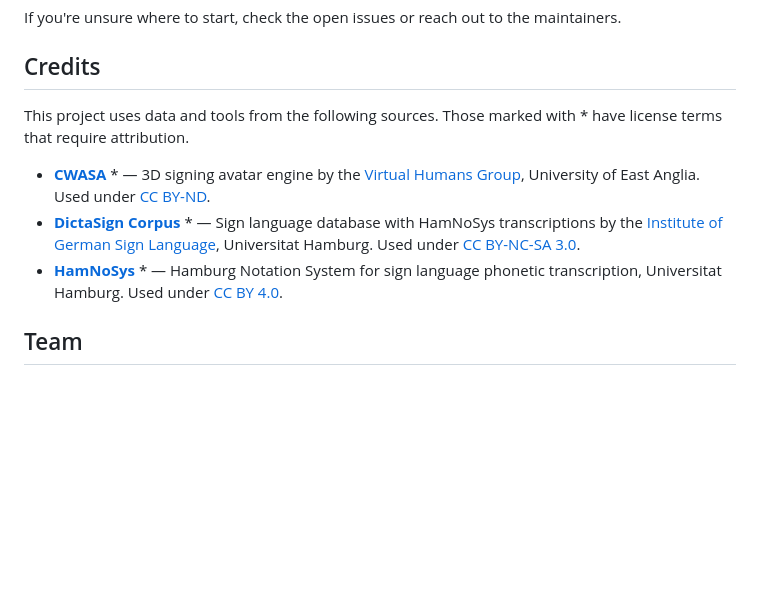
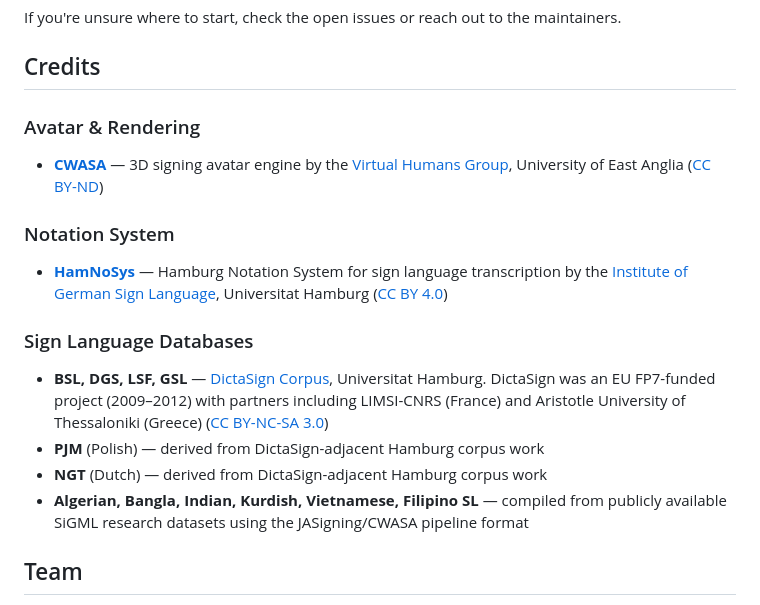
Before and after one commit to zhan-a/Kozha, a Markdown page: README.md, the part around the change. Drawn GitHub-style; blank space fills up the shorter version.

Commit message:
expand credits: attribute sign language databases and their sources

```diff
--- a/README.md
+++ b/README.md
@@ -150,11 +150,17 @@ If you're unsure where to start, check the open issues or reach out to the maint
 
 ## Credits
 
-This project uses data and tools from the following sources. Those marked with * have license terms that require attribution.
+### Avatar & Rendering
+- **[CWASA](https://vhg.cmp.uea.ac.uk/tech/jas/vhg2024/cwa/)** — 3D signing avatar engine by the [Virtual Humans Group](https://vhg.cmp.uea.ac.uk/), University of East Anglia ([CC BY-ND](https://vh.cmp.uea.ac.uk/index.php/CWASA_Conditions_of_Use))
 
-- **[CWASA](https://vhg.cmp.uea.ac.uk/tech/jas/vhg2024/cwa/)** * — 3D signing avatar engine by the [Virtual Humans Group](https://vhg.cmp.uea.ac.uk/), University of East Anglia. Used under [CC BY-ND](https://vh.cmp.uea.ac.uk/index.php/CWASA_Conditions_of_Use).
-- **[DictaSign Corpus](https://www.sign-lang.uni-hamburg.de/dicta-sign/portal/)** * — Sign language database with HamNoSys transcriptions by the [Institute of German Sign Language](https://www.sign-lang.uni-hamburg.de/), Universitat Hamburg. Used under [CC BY-NC-SA 3.0](https://creativecommons.org/licenses/by-nc-sa/3.0/).
-- **[HamNoSys](https://www.sign-lang.uni-hamburg.de/dgs-korpus/files/inhalt_pdf/HamNoSys_2018.pdf)** * — Hamburg Notation System for sign language phonetic transcription, Universitat Hamburg. Used under [CC BY 4.0](https://creativecommons.org/licenses/by/4.0/).
+### Notation System
+- **[HamNoSys](https://www.sign-lang.uni-hamburg.de/dgs-korpus/files/inhalt_pdf/HamNoSys_2018.pdf)** — Hamburg Notation System for sign language transcription by the [Institute of German Sign Language](https://www.sign-lang.uni-hamburg.de/), Universitat Hamburg ([CC BY 4.0](https://creativecommons.org/licenses/by/4.0/))
+
+### Sign Language Databases
+- **BSL, DGS, LSF, GSL** — [DictaSign Corpus](https://www.sign-lang.uni-hamburg.de/dicta-sign/portal/), Universitat Hamburg. DictaSign was an EU FP7-funded project (2009–2012) with partners including LIMSI-CNRS (France) and Aristotle University of Thessaloniki (Greece) ([CC BY-NC-SA 3.0](https://creativecommons.org/licenses/by-nc-sa/3.0/))
+- **PJM** (Polish) — derived from DictaSign-adjacent Hamburg corpus work
+- **NGT** (Dutch) — derived from DictaSign-adjacent Hamburg corpus work
+- **Algerian, Bangla, Indian, Kurdish, Vietnamese, Filipino SL** — compiled from publicly available SiGML research datasets using the JASigning/CWASA pipeline format
 
 ## Team
 
```
